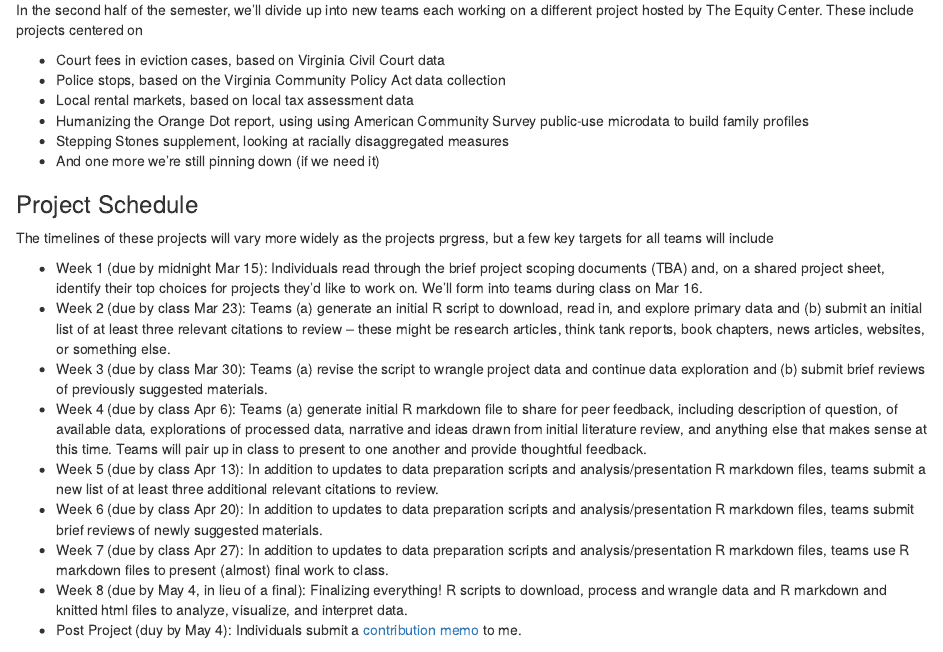
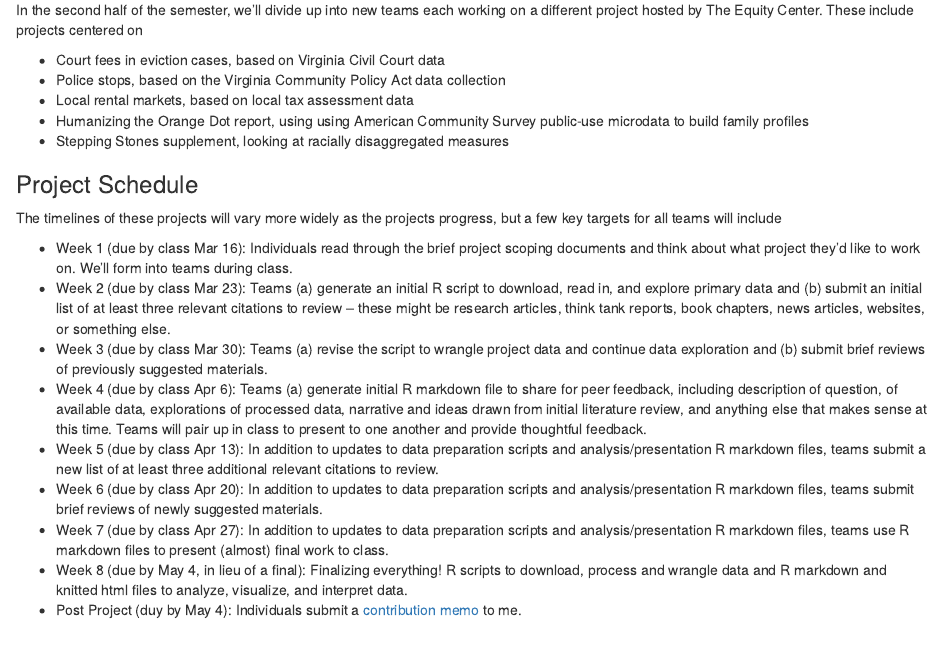
Before and after one commit to mclaibourn/data_ethics_practice_2023, an R Markdown document (content/static/projects.Rmd): the page in a window 1100 px wide, from 880 px down. Rendered offline with R 4.5, knitr and Pandoc, with nearby package versions.

```diff
--- a/content/static/projects.Rmd
+++ b/content/static/projects.Rmd
@@ -39,13 +39,12 @@
 * Local rental markets, based on local tax assessment data
 * Humanizing the Orange Dot report, using using American Community Survey public-use microdata to build family profiles
 * Stepping Stones supplement, looking at racially disaggregated measures
-* And one more we're still pinning down (if we need it)
 
 ### Project Schedule
 
-The timelines of these projects will vary more widely as the projects prgress, but a few key targets for all teams will include
+The timelines of these projects will vary more widely as the projects progress, but a few key targets for all teams will include
 
-* Week 1 (due by midnight Mar 15): Individuals read through the brief project scoping documents (TBA) and, on a shared project sheet, identify their top choices for projects they'd like to work on. We'll form into teams during class on Mar 16.
+* Week 1 (due by class Mar 16): Individuals read through the brief project scoping documents and think about what project they'd like to work on. We'll form into teams during class.
 * Week 2 (due by class Mar 23): Teams (a) generate an initial R script to download, read in, and explore primary data and (b) submit an initial list of at least three relevant citations to review -- these might be research articles, think tank reports, book chapters, news articles, websites, or something else.
 * Week 3 (due by class Mar 30): Teams (a) revise the script to wrangle project data and continue data exploration and (b) submit brief reviews of previously suggested materials.
 * Week 4 (due by class Apr 6): Teams (a) generate initial R markdown file to share for peer feedback, including description of question, of available data, explorations of processed data, narrative and ideas drawn from initial literature review, and anything else that makes sense at this time. Teams will pair up in class to present to one another and provide thoughtful feedback.
--- a/data/schedule.yaml
+++ b/data/schedule.yaml
@@ -68,6 +68,8 @@
     read_label: "Stepping Stones Wrap Up"
     material:
     material_link:
+    assignment: "week7assignment.html"
+    assignment_label: "Post-Break Assignment"
 
   - title: "Data Processes, Data Wrangling"
     date: 2023-03-16
```
Also changed, not shown: 1 other file.
